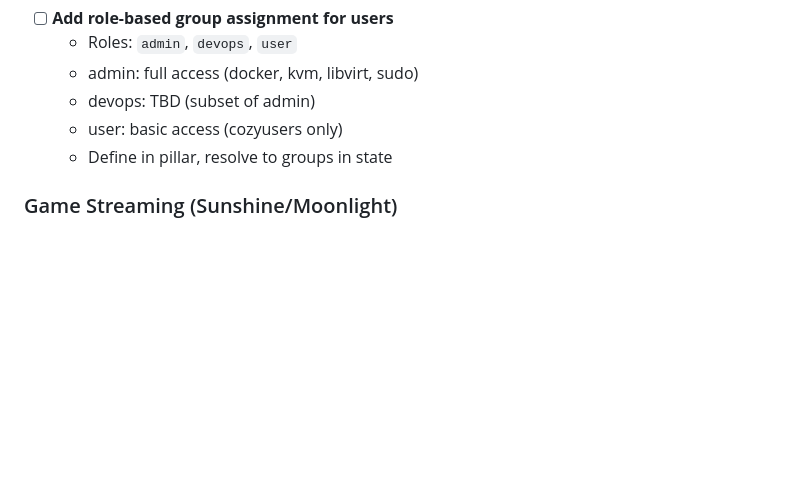
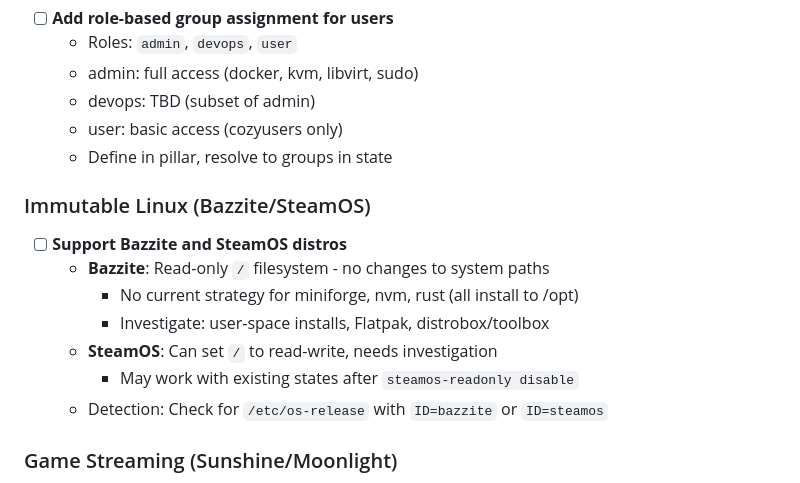
Before and after one commit to vegcom/cozy-salt, a Markdown page: TODO.md, the part around the change. Drawn GitHub-style; blank space fills up the shorter version.

Commit message:
docs: Add Bazzite/SteamOS immutable Linux TODO

```diff
--- a/TODO.md
+++ b/TODO.md
@@ -53,6 +53,16 @@
   - user: basic access (cozyusers only)
   - Define in pillar, resolve to groups in state
 
+### Immutable Linux (Bazzite/SteamOS)
+
+- [ ] **Support Bazzite and SteamOS distros**
+  - **Bazzite**: Read-only `/` filesystem - no changes to system paths
+    - No current strategy for miniforge, nvm, rust (all install to /opt)
+    - Investigate: user-space installs, Flatpak, distrobox/toolbox
+  - **SteamOS**: Can set `/` to read-write, needs investigation
+    - May work with existing states after `steamos-readonly disable`
+  - Detection: Check for `/etc/os-release` with `ID=bazzite` or `ID=steamos`
+
 ### Game Streaming (Sunshine/Moonlight)
 
 - [ ] **Add Sunshine/Moonlight packages with device type distinction**
```
